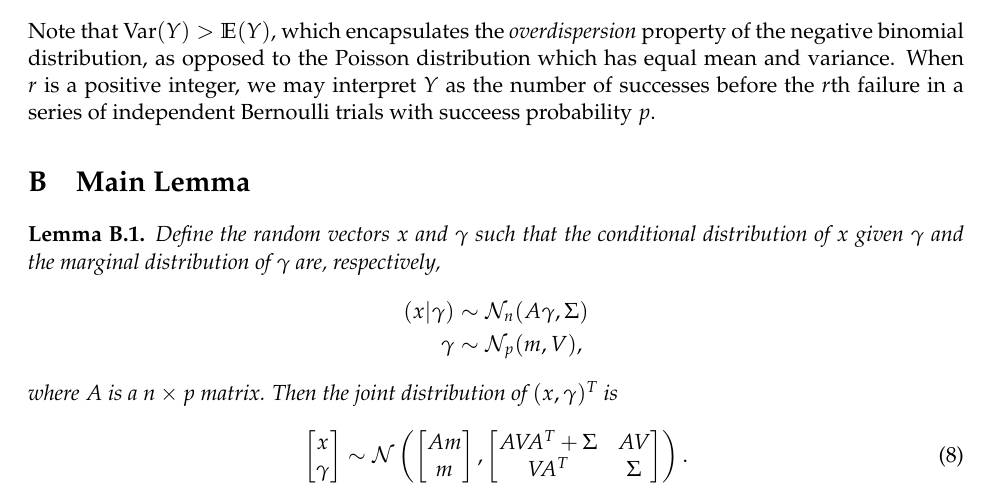
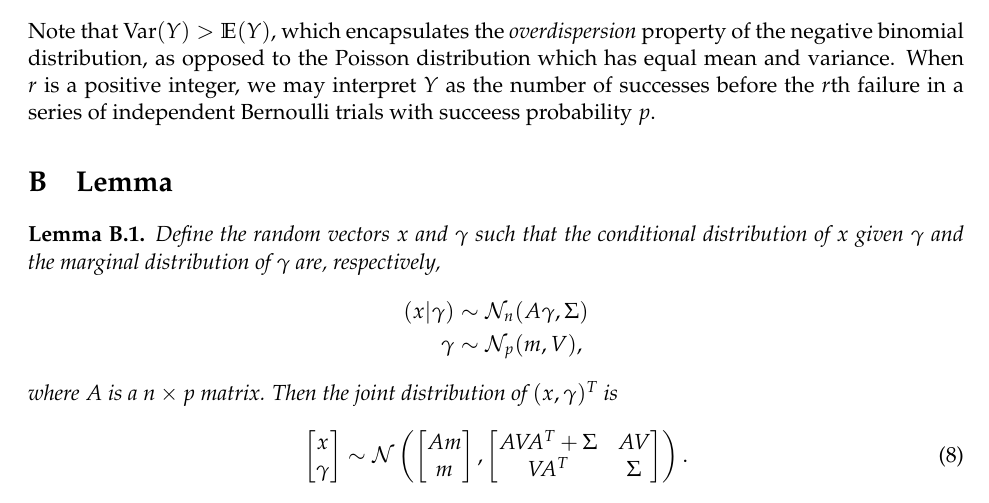
Before and after one commit to spencerwoody/SDS383D, a LaTeX paper (FinalProject/FinalProject.tex): part of page 8 of 9, cut so that both start at the same text. Compiled offline with pdfLaTeX.

```diff
--- a/FinalProject/FinalProject.tex
+++ b/FinalProject/FinalProject.tex
@@ -525,7 +525,7 @@
 % MAIN LEMMA
 %-----------------------------------------------------------------------------
 
-\section{Main Lemma}\label{mainlemma}
+\section{Lemma}\label{mainlemma}
 
 \begin{lemma}\label{lem:joint}
 	Define the random vectors $x$ and $\gamma$ such that the conditional distribution of $x$ given $\gamma$ and the marginal distribution of $\gamma$ are, respectively,
```
Also changed, not shown: FinalProject/FinalProject.pdf.
